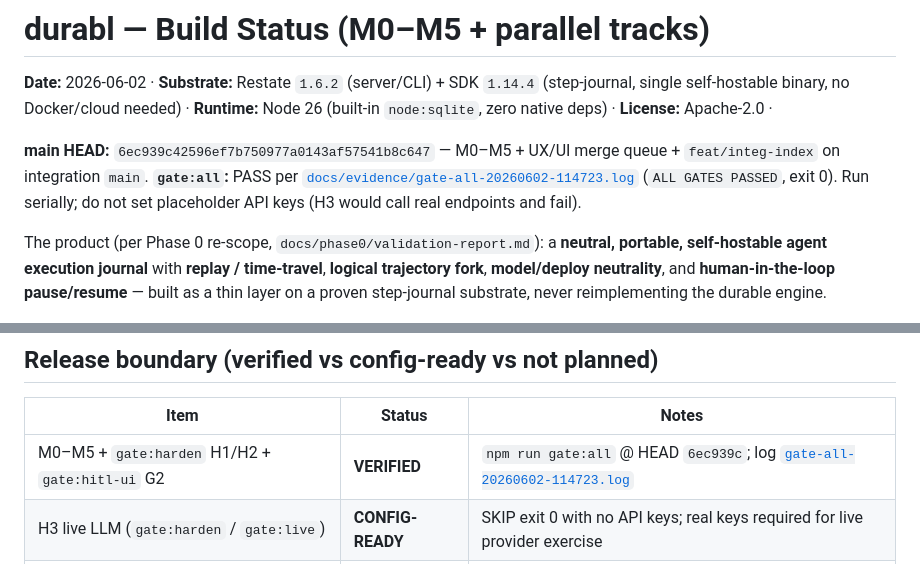
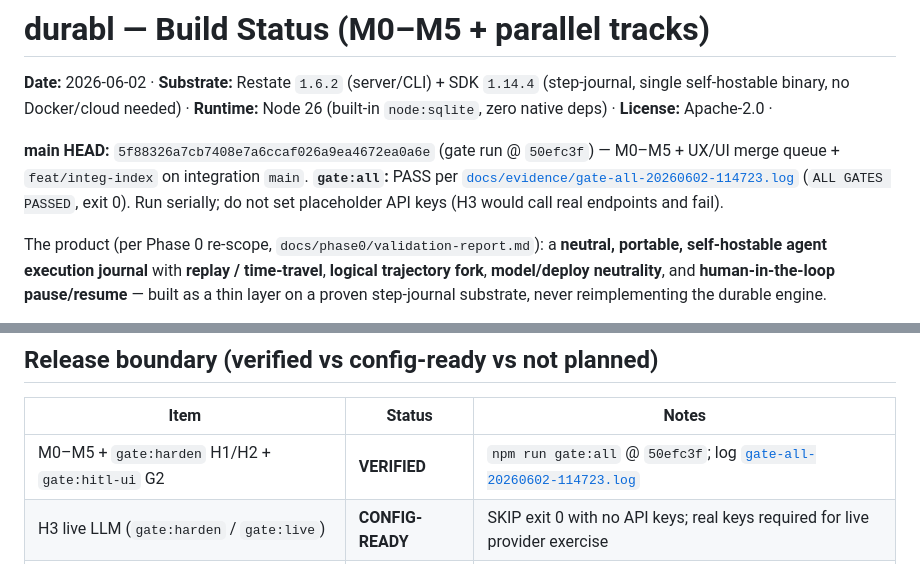
Before and after one commit to asklokesh/durabl, a Markdown page: docs/build-status.md, 2 parts joined by grey strips. Drawn GitHub-style.

```diff
--- a/docs/build-status.md
+++ b/docs/build-status.md
@@ -4,7 +4,7 @@
 (step-journal, single self-hostable binary, no Docker/cloud needed) · **Runtime:**
 Node 26 (built-in `node:sqlite`, zero native deps) · **License:** Apache-2.0 ·
 
-**main HEAD:** `6ec939c42596ef7b750977a0143af57541b8c647` — M0–M5 + UX/UI merge queue + `feat/integ-index` on integration `main`. **`gate:all`:** PASS per [`docs/evidence/gate-all-20260602-114723.log`](evidence/gate-all-20260602-114723.log) (`ALL GATES PASSED`, exit 0). Run serially; do not set placeholder API keys (H3 would call real endpoints and fail).
+**main HEAD:** `5f88326a7cb7408e7a6ccaf026a9ea4672ea0a6e` (gate run @ `50efc3f`) — M0–M5 + UX/UI merge queue + `feat/integ-index` on integration `main`. **`gate:all`:** PASS per [`docs/evidence/gate-all-20260602-114723.log`](evidence/gate-all-20260602-114723.log) (`ALL GATES PASSED`, exit 0). Run serially; do not set placeholder API keys (H3 would call real endpoints and fail).
 
 The product (per Phase 0 re-scope, `docs/phase0/validation-report.md`): a
 **neutral, portable, self-hostable agent execution journal** with **replay /
@@ -101,7 +101,7 @@ Checklist with commit SHAs and verified vs config-ready: [`docs/COMPLETION.md`](
 
 | Item | Status | Notes |
 |------|--------|--------|
-| M0–M5 + `gate:harden` H1/H2 + `gate:hitl-ui` G2 | **VERIFIED** | `npm run gate:all` @ HEAD `6ec939c`; log [`gate-all-20260602-114723.log`](evidence/gate-all-20260602-114723.log) |
+| M0–M5 + `gate:harden` H1/H2 + `gate:hitl-ui` G2 | **VERIFIED** | `npm run gate:all` @ `50efc3f`; log [`gate-all-20260602-114723.log`](evidence/gate-all-20260602-114723.log) |
 | H3 live LLM (`gate:harden` / `gate:live`) | **CONFIG-READY** | SKIP exit 0 with no API keys; real keys required for live provider exercise |
 | M4 Docker deploy target | **CONFIG-READY** | Skipped when Docker daemon/image absent |
 | **DBOS second substrate** | **NOT-PLANNED** | Interface stub + H2 gate only — not a working DBOS integration |
```
Also changed, not shown: docs/COMPLETION.md (+3 -3 lines).
